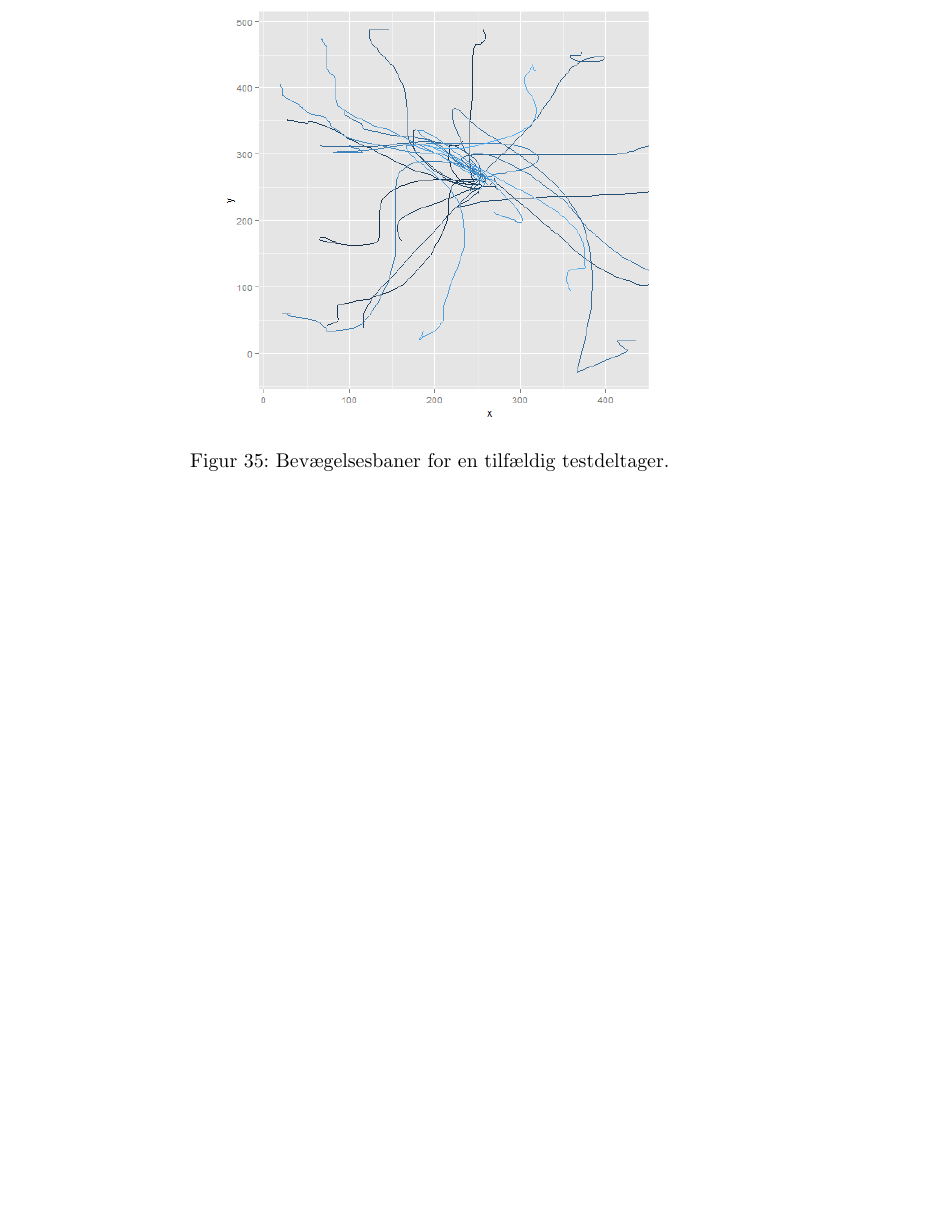
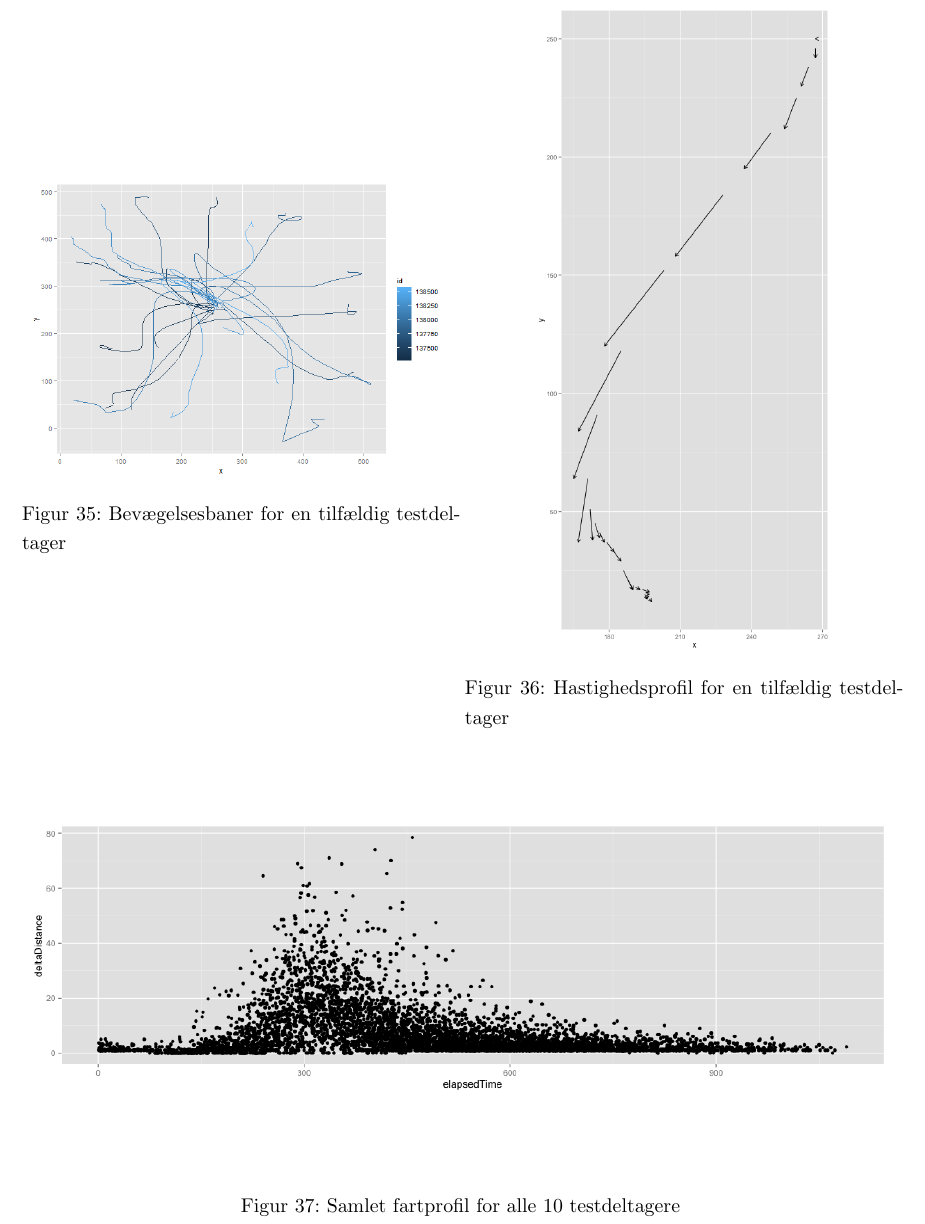
Before and after one commit to MrAdam/bachelor, a LaTeX thesis (latex/main.tex): part of page 29 of 46, cut so that both start at the same text, the shorter picture padded with empty space. Compiled offline with pdfLaTeX.

Commit message:
new plots

```diff
--- a/latex/main.tex
+++ b/latex/main.tex
@@ -611,12 +611,26 @@ Den kvalitative analyse bygger på 57 tilfældigt crowdsourcingdeltagerne, hvilk
 
 Vi har observeret at deltagerne tager en stor underbevægelse, eventuelt opfulgt af mindre korrigerende underbevægelser. Typisk vil der for muse-brugerne være en korrigerende underbevægelse, mens touchpad-brugerne ofte bruger flere korrigerende underbevægelser. Generelt har muse-brugerne også mindre udsving i deres bevægelsesbaner end touchpad-brugerne. Dertil var der flere deltagere som startede enkelte baner, med at bevæge pegeredskabet i en forkert retning.
 
-\begin{figure}[h]
-\centering
-\includegraphics[width=.5\linewidth, trim = 0cm 0cm 7cm 0cm, clip]{images/plots/kvalitativ_analyse}
-\caption{Bevægelsesbaner for en tilfældig testdeltager.}
-\label{fig:movement_random_person}
-\end{figure}
+\begin{minipage}{\linewidth}
+	\begin{minipage}{.5\linewidth}
+		\centering
+		\includegraphics[width=\linewidth]{images/plots/kvalitativ_analyse}
+		\captionof{figure}{Bevægelsesbaner for en tilfældig testdeltager}
+		\label{fig:movement_random_person}
+	\end{minipage}
+	\begin{minipage}{.5\linewidth}
+		\centering
+		\includegraphics[width=.75\linewidth]{images/plots/plot_velocity_random}
+		\captionof{figure}{Hastighedsprofil for en tilfældig testdeltager}
+		\label{fig:plot_velocity_random}
+	\end{minipage}
+	\begin{minipage}{\linewidth}
+		\centering
+		\includegraphics[width=\linewidth]{images/plots/plot_speed_overall}
+		\captionof{figure}{Samlet fartprofil for alle 10 testdeltagere}
+		\label{fig:plot_speed_overall}
+	\end{minipage}
+\end{minipage}
 
 %\addcontentsline{toc}{chapter}{Konklusion}
 %\chapter*{Konklusion}
```
Also changed, not shown: latex/images/plots/plot_speed_overall.png (added), latex/images/plots/plot_velocity_random.png (added), 1 other file.
